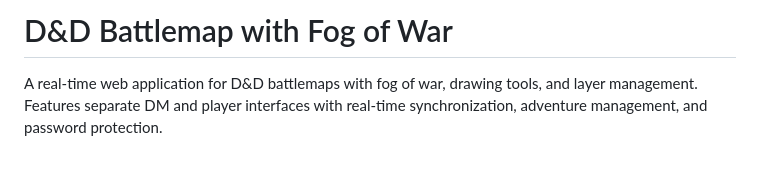
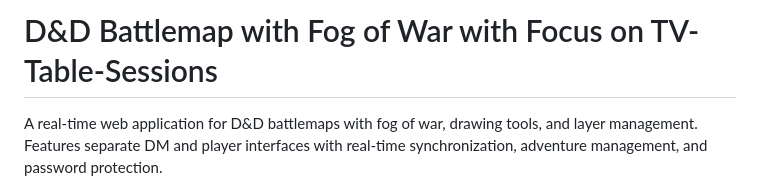
Before and after one commit to thetemplar/web-battlemap, a Markdown page: README.md, the part around the change. Drawn GitHub-style; blank space fills up the shorter version.

```diff
--- a/README.md
+++ b/README.md
@@ -1,4 +1,4 @@
-# D&D Battlemap with Fog of War
+# D&D Battlemap with Fog of War with Focus on TV-Table-Sessions
 
 A real-time web application for D&D battlemaps with fog of war, drawing tools, and layer management. Features separate DM and player interfaces with real-time synchronization, adventure management, and password protection.
 
```
